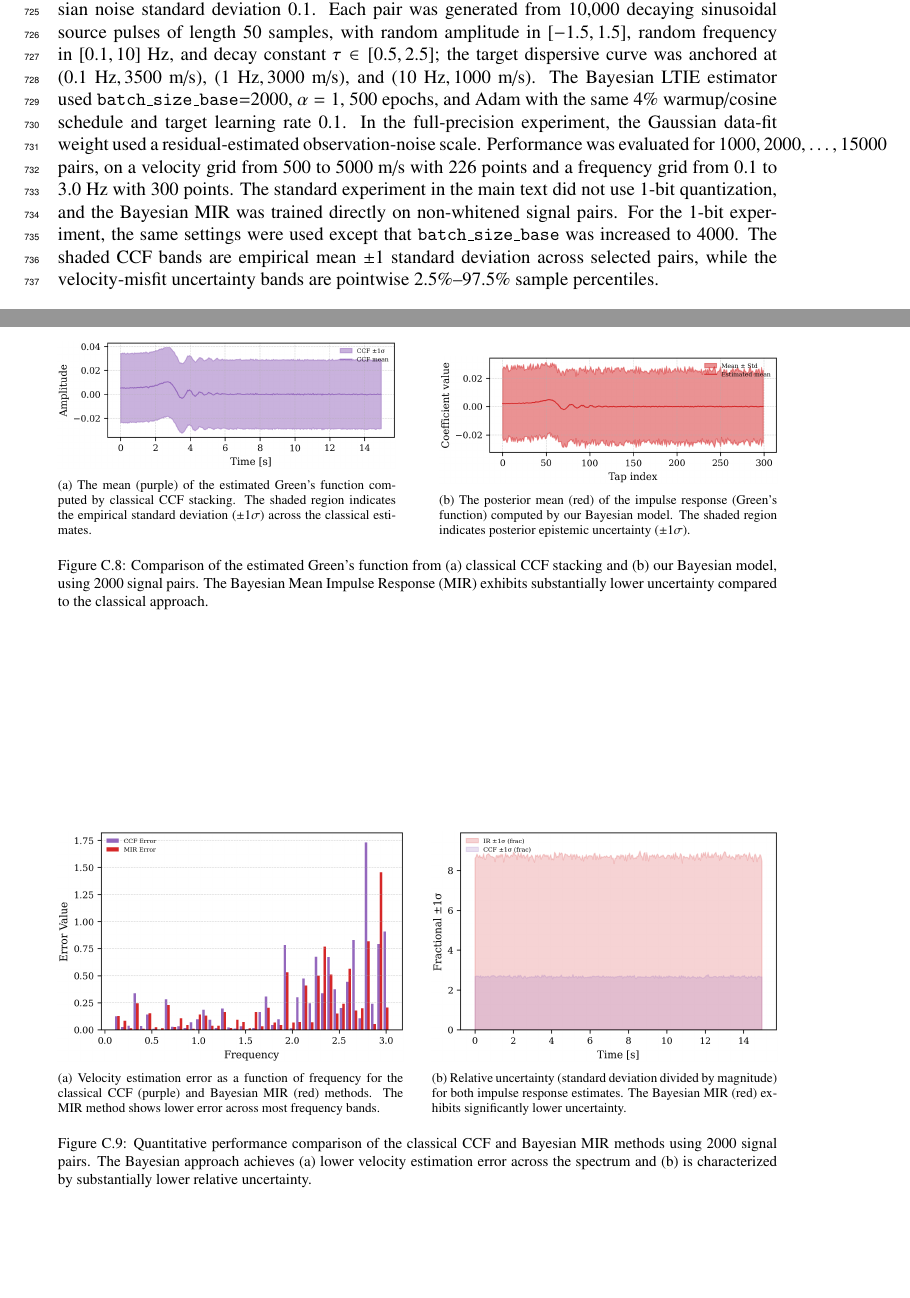
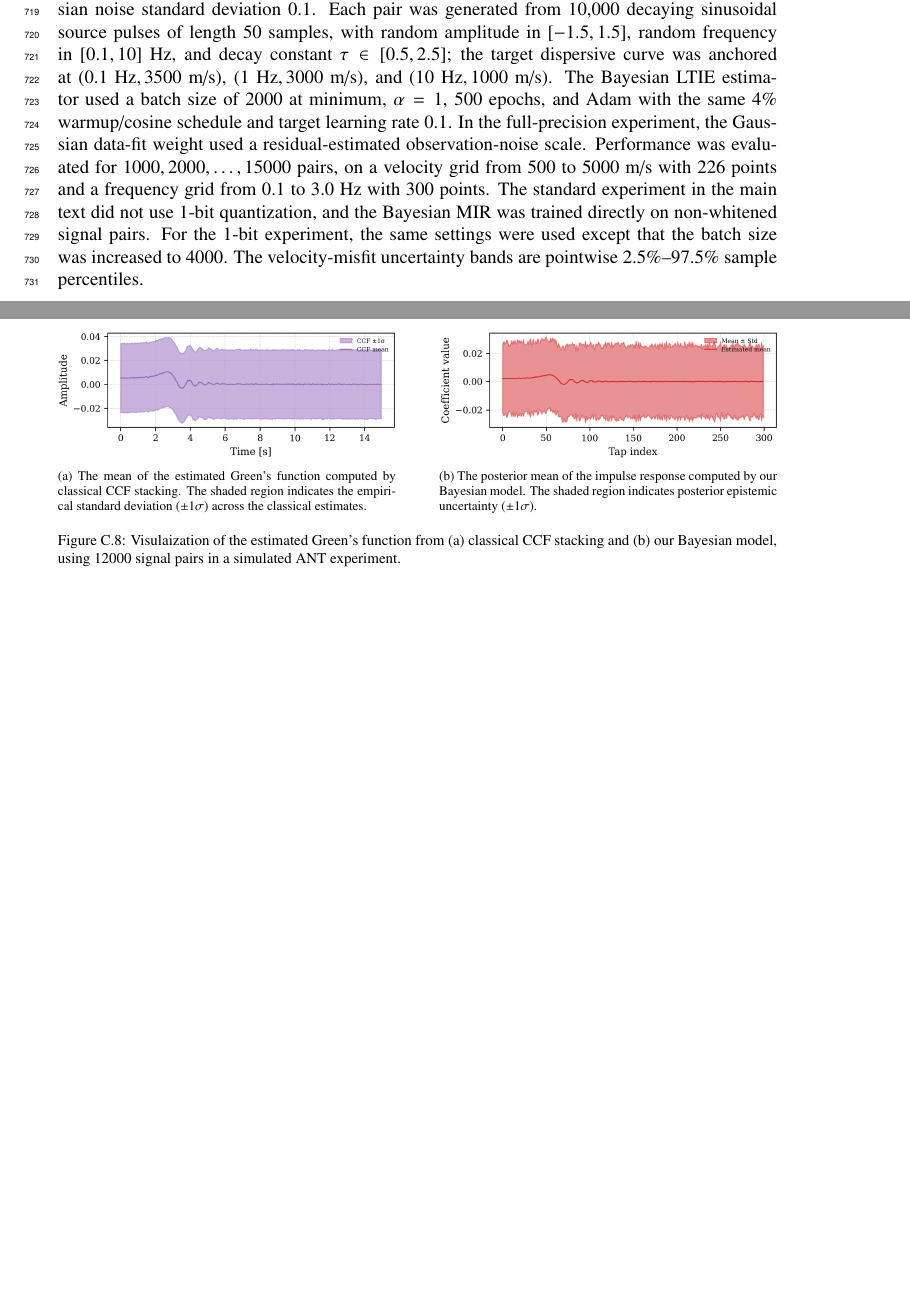
Before and after one commit to yaniv-shulman/bayes-ltv, a LaTeX paper (paper/stochastic_process_impulse_response_models.tex): two parts of pages 19 and 24 of 27, joined at a grey line, cut so that both start at the same text, the shorter picture padded with empty space. Compiled offline with pdfLaTeX.

Commit message:
REmoved std comparison between mir and ccf in ANT including figures.

```diff
--- a/paper/stochastic_process_impulse_response_models.tex
+++ b/paper/stochastic_process_impulse_response_models.tex
@@ -373,7 +373,7 @@ The input signal was a single series from the UCR ``Earthquakes'' dataset. The g
 A repeated synthetic calibration study was also run with $100$ outer replications, known noise standard deviation $0.5$, and pointwise tapwise coverage checks for the approximate variational posterior. For $1$ independent observation pair, nominal $90\%$ and $95\%$ intervals achieved empirical coverages of $97.5\%$ and $99.4\%$, with mean interval widths $0.124$ and $0.147$. For $20$ independent pairs, both nominal levels achieved $100\%$ empirical coverage with mean widths $0.090$ and $0.107$, and for $50$ independent pairs the corresponding mean widths were $0.089$ and $0.106$. Thus, in this synthetic LTIE setting, the pointwise intervals were conservative, while uncertainty contracted substantially as more independent observations were added.
 
 \paragraph{ANT experiment.}
-The synthetic ANT dataset comprised up to $15{,}000$ IID receiver pairs, each of length $1200$ samples, with sample rate $20$ Hz, receiver spacing $9000$ m, and additive Gaussian noise standard deviation $0.1$. Each pair was generated from $10{,}000$ decaying sinusoidal source pulses of length $50$ samples, with random amplitude in $[-1.5,1.5]$, random frequency in $[0.1,10]$ Hz, and decay constant $\tau \in [0.5,2.5]$; the target dispersive curve was anchored at $(0.1~\text{Hz},3500~\text{m/s})$, $(1~\text{Hz},3000~\text{m/s})$, and $(10~\text{Hz},1000~\text{m/s})$. The Bayesian LTIE estimator used \texttt{batch\_size\_base}=2000, $\alpha=1$, $500$ epochs, and Adam with the same $4\%$ warmup/cosine schedule and target learning rate $0.1$. In the full-precision experiment, the Gaussian data-fit weight used a residual-estimated observation-noise scale. Performance was evaluated for $1000,2000,\ldots,15000$ pairs, on a velocity grid from $500$ to $5000$ m/s with $226$ points and a frequency grid from $0.1$ to $3.0$ Hz with $300$ points. The standard experiment in the main text did not use 1-bit quantization, and the Bayesian MIR was trained directly on non-whitened signal pairs. For the 1-bit experiment, the same settings were used except that \texttt{batch\_size\_base} was increased to $4000$. The shaded CCF bands are empirical mean $\pm 1$ standard deviation across selected pairs, while the velocity-misfit uncertainty bands are pointwise $2.5\%$--$97.5\%$ sample percentiles.
+The synthetic ANT dataset comprised up to $15{,}000$ IID receiver pairs, each of length $1200$ samples, with sample rate $20$ Hz, receiver spacing $9000$ m, and additive Gaussian noise standard deviation $0.1$. Each pair was generated from $10{,}000$ decaying sinusoidal source pulses of length $50$ samples, with random amplitude in $[-1.5,1.5]$, random frequency in $[0.1,10]$ Hz, and decay constant $\tau \in [0.5,2.5]$; the target dispersive curve was anchored at $(0.1~\text{Hz},3500~\text{m/s})$, $(1~\text{Hz},3000~\text{m/s})$, and $(10~\text{Hz},1000~\text{m/s})$. The Bayesian LTIE estimator used a batch size of 2000 at minimum, $\alpha=1$, $500$ epochs, and Adam with the same $4\%$ warmup/cosine schedule and target learning rate $0.1$. In the full-precision experiment, the Gaussian data-fit weight used a residual-estimated observation-noise scale. Performance was evaluated for $1000,2000,\ldots,15000$ pairs, on a velocity grid from $500$ to $5000$ m/s with $226$ points and a frequency grid from $0.1$ to $3.0$ Hz with $300$ points. The standard experiment in the main text did not use 1-bit quantization, and the Bayesian MIR was trained directly on non-whitened signal pairs. For the 1-bit experiment, the same settings were used except that the batch size was increased to $4000$. The velocity-misfit uncertainty bands are pointwise $2.5\%$--$97.5\%$ sample percentiles.
 
 \paragraph{LTV experiment.}
 The ground-truth time-varying FIR used $16$ taps and was formed by smoothly interpolating between three FIRs generated with \texttt{firwin} cutoffs $[0.05,0.4,0.6,0.95]$, $[0.2,0.93]$, and $[0.09,0.89]$, each with width $0.05$ and \texttt{pass\_zero=False}. The observed signal used additive Gaussian noise with standard deviation $0.2$. Local inference windows had length $32$ and were extracted at unit stride; the $291$ unique windows were tiled twice for training, yielding tensors of shapes $(582,32,1)$, $(582,32,16)$, and $(582,32)$. The amortized variational model used $64$ initial CNN filters and a GP prior with RBF amplitude $2.0$, length scale $16$, kernel jitter $10^{-5}$, and KL scaling $5 \times 10^{-5}$. Training used Adam with cosine warmup/decay from learning rate $0$ to $0.003$, warmup over $4\%$ of $7000$ epochs, and full-batch optimization. The final global estimate was formed by averaging overlapping local impulse-response predictions during stitching.
@@ -475,37 +475,16 @@ The ground-truth time-varying FIR used $16$ taps and was formed by smoothly inte
     \centering
     \begin{subfigure}[b]{.47\linewidth}
         \includegraphics[width=\linewidth]{ant_estimated_ccf_full_right_half_matplotlib.png}
-        \subcaption{The mean (purple) of the estimated Green's function computed by classical CCF stacking. The shaded region indicates the empirical standard deviation ($\pm 1 \sigma$) across the classical estimates.}
+        \subcaption{The mean of the estimated Green's function computed by classical CCF stacking. The shaded region indicates the empirical standard deviation ($\pm 1 \sigma$) across the classical estimates.}
         \label{fig:ant_ccf_estimate}
     \end{subfigure}
     \hfill
     \begin{subfigure}[b]{.47\linewidth}
         \includegraphics[width=\linewidth]{ant_estimated_ir_full_mean_right_half_matplotlib.png}
-        \subcaption{The posterior mean (red) of the impulse response (Green's function) computed by our Bayesian model. The shaded region indicates posterior epistemic uncertainty ($\pm 1 \sigma$).}
+        \subcaption{The posterior mean of the impulse response computed by our Bayesian model. The shaded region indicates posterior epistemic uncertainty ($\pm 1 \sigma$).}
         \label{fig:ant_mir_estimate}
     \end{subfigure}
-    \caption{Comparison of the estimated Green's function from (a) classical CCF stacking and (b) our Bayesian model, using 2000 signal pairs. The Bayesian Mean Impulse Response (MIR) exhibits substantially lower uncertainty compared to the classical approach.}
-\end{figure}
-
-\begin{figure}[!h]
-    \centering
-    %--- Left Plot: Error vs. Frequency ---
-    \begin{subfigure}[b]{0.48\textwidth}
-        \centering
-        \includegraphics[width=\linewidth]{ant_cc_and_mir_full_error_by_freq_matplotlib.png}
-        \caption{Velocity estimation error as a function of frequency for the classical CCF (purple) and Bayesian MIR (red) methods. The MIR method shows lower error across most frequency bands.}
-        \label{fig:ant_error_vs_freq}
-    \end{subfigure}
-    \hfill % Adds horizontal space between figures
-    %--- Right Plot: Relative Uncertainty ---
-    \begin{subfigure}[b]{0.48\textwidth}
-        \centering
-        \includegraphics[width=\linewidth]{ant_estimated_ir_and_ccf_full_relative_uncertainty_matplotlib.png}
-        \caption{Relative uncertainty (standard deviation divided by magnitude) for both impulse response estimates. The Bayesian MIR (red) exhibits significantly lower uncertainty.}
-        \label{fig:ant_relative_uncertainty}
-    \end{subfigure}
-    \caption{Quantitative performance comparison of the classical CCF and Bayesian MIR methods using 2000 signal pairs. The Bayesian approach achieves (a) lower velocity estimation error across the spectrum and (b) is characterized by substantially lower relative uncertainty.}
-    \label{fig:ant_quantitative_comparison}
+    \caption{Visulaization of the estimated Green's function from (a) classical CCF stacking and (b) our Bayesian model, using 12000 signal pairs in a simulated ANT experiment.}
 \end{figure}
 
 \begin{figure}[!htp]
```
Also changed, not shown: paper/ant_cc_and_mir_full_error_by_freq_matplotlib.png (deleted), paper/ant_estimated_ir_and_ccf_full_relative_uncertainty_matplotlib.png (deleted), paper/stochastic_process_impulse_response_models.tex (2 more changed lines).
